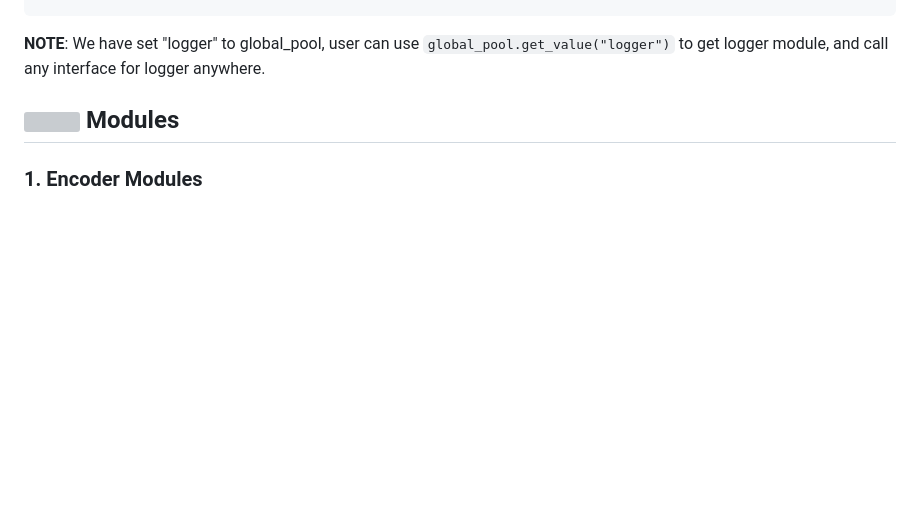
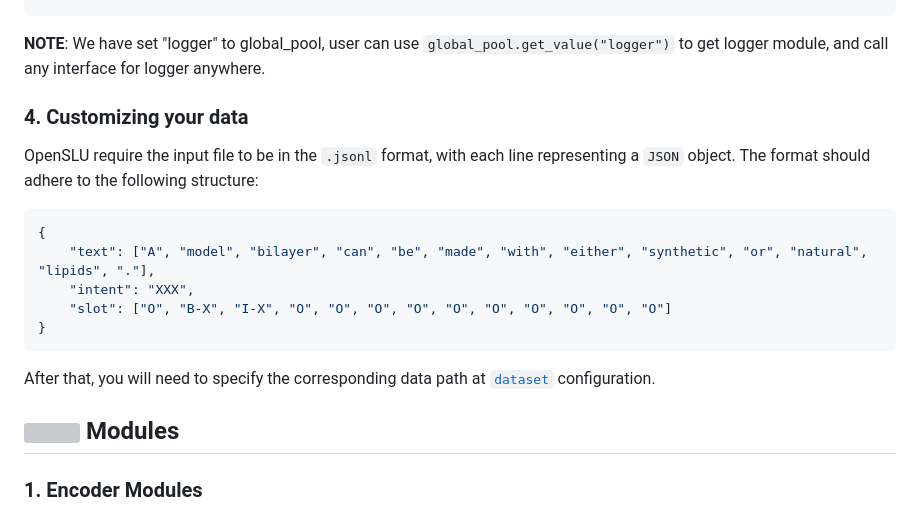
Before and after one commit to LightChen233/OpenSLU, a Markdown page: README.md, the part around the change. GitHub-like rendering; blank space fills up the shorter version; grey boxes are pictures that could not be loaded.

````diff
--- a/README.md
+++ b/README.md
@@ -176,6 +176,20 @@ class NewDecoder(BaseDecoder):
 ```
 
 **NOTE**: We have set "logger" to global_pool, user can use `global_pool.get_value("logger")` to get logger module, and call any interface for logger anywhere.
+
+### 4. Customizing your data
+
+OpenSLU require the input file to be in the `.jsonl` format, with each line representing a `JSON` object. The format should adhere to the following structure:
+
+```json
+{
+    "text": ["A", "model", "bilayer", "can", "be", "made", "with", "either", "synthetic", "or", "natural", "lipids", "."],
+    "intent": "XXX",
+    "slot": ["O", "B-X", "I-X", "O", "O", "O", "O", "O", "O", "O", "O", "O", "O"]
+}
+```
+
+After that, you will need to specify the corresponding data path at [`dataset`](config/README.md) configuration.
 
 ## <img src="https://cdn.jsdelivr.net/gh/LightChen233/blog-img/folders.png" width="25" /> Modules
 
````
